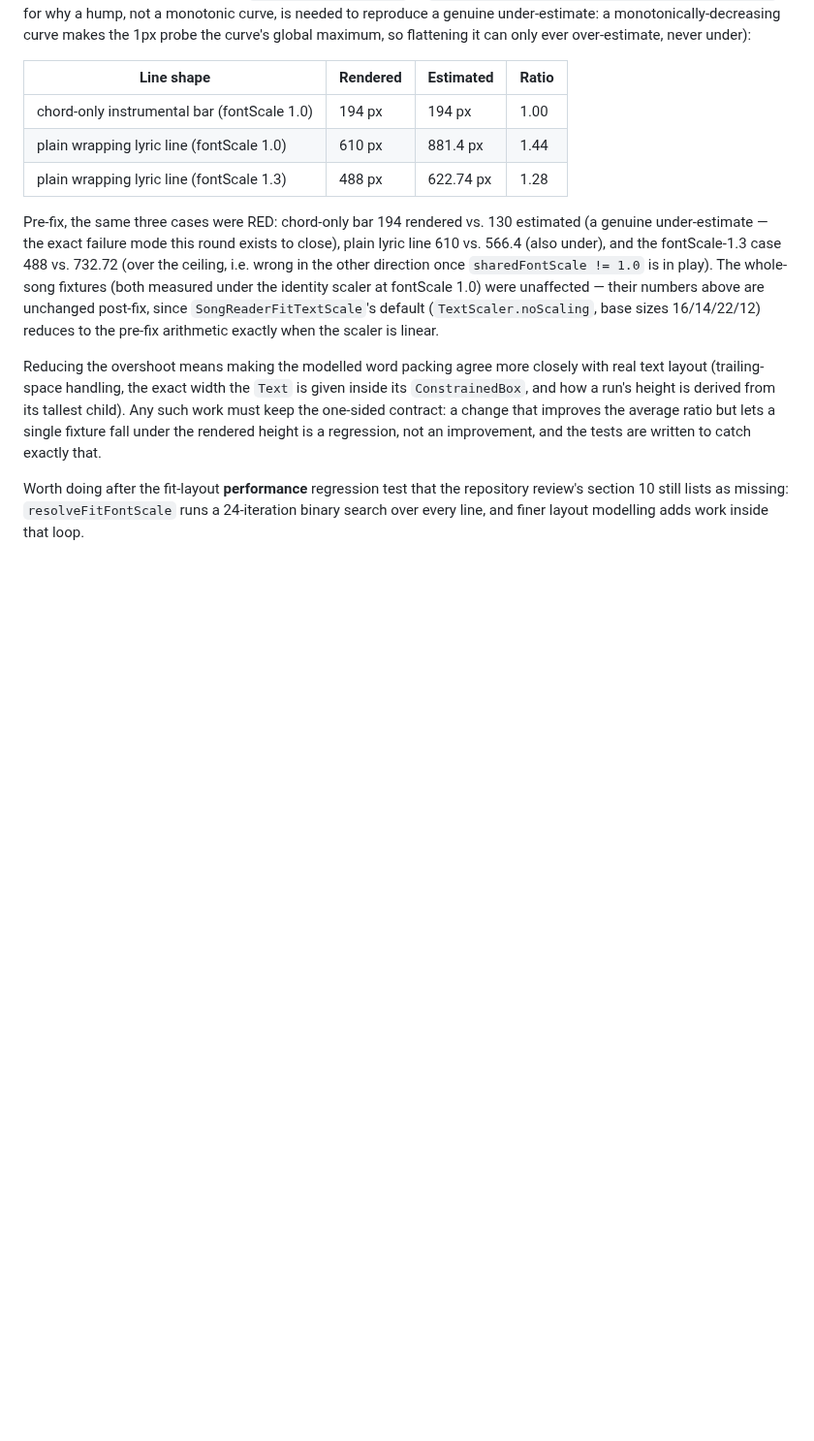
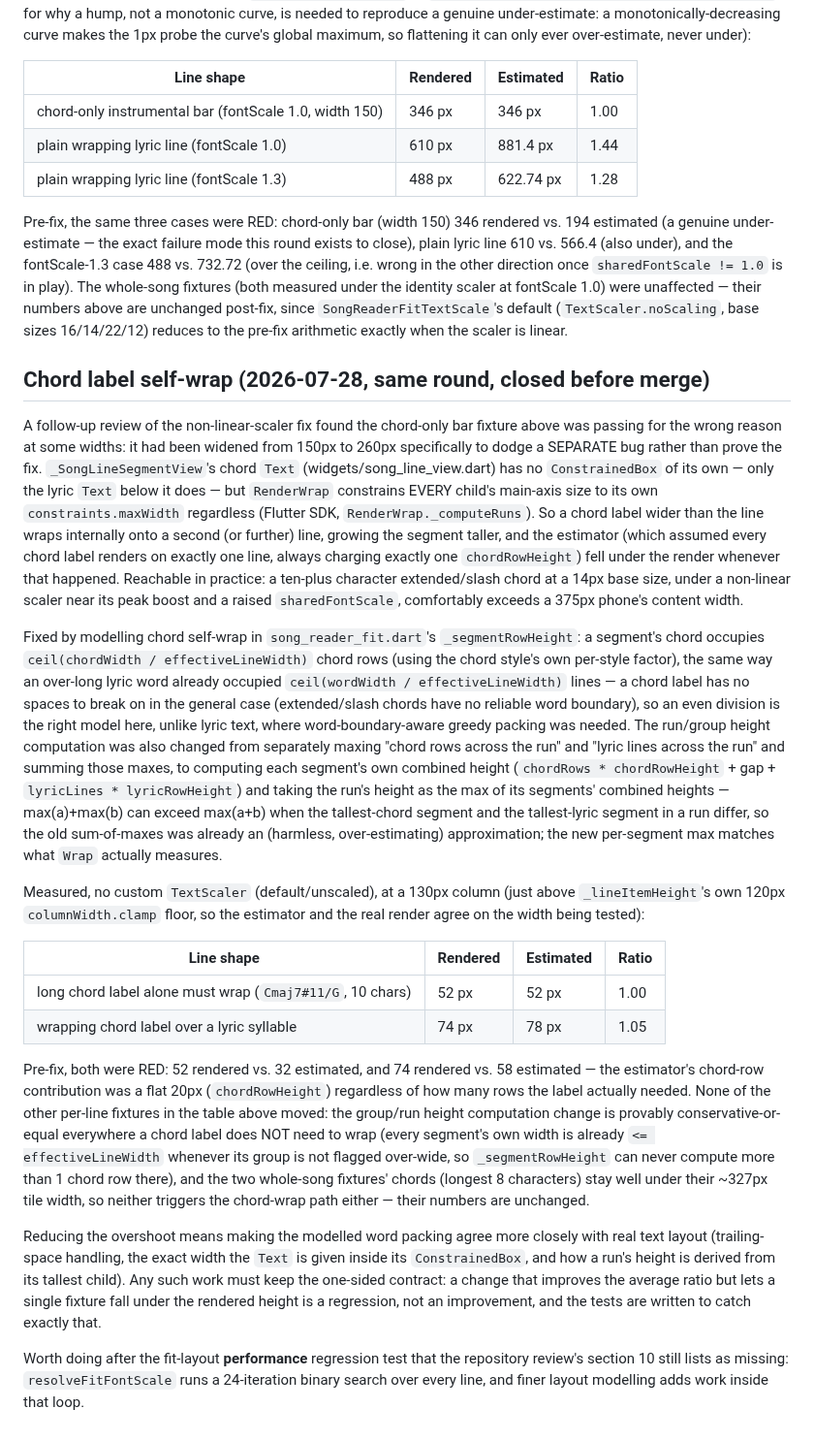
Before and after one commit to BalogAbel/lyrica, a Markdown page: docs/deferred/2026-07-28-reader-fit-conservatism-margin.md, the part around the change. Shown at 97% size. Drawn GitHub-style; blank space fills up the shorter version.

Commit message:
docs(reader-fit): record chord label self-wrap fix in deferred doc
Update the chord-only-bar row to the now-narrow-width (150px) numbers
and add a section documenting the chord-self-wrap mechanism, the fix,
and the pre/post-fix measurements, alongside the existing non-linear
TextScaler section.

```diff
--- a/docs/deferred/2026-07-28-reader-fit-conservatism-margin.md
+++ b/docs/deferred/2026-07-28-reader-fit-conservatism-margin.md
@@ -67,19 +67,75 @@ under):
 
 | Line shape | Rendered | Estimated | Ratio |
 |------------|----------|-----------|-------|
-| chord-only instrumental bar (fontScale 1.0) | 194 px | 194 px | 1.00 |
+| chord-only instrumental bar (fontScale 1.0, width 150) | 346 px | 346 px | 1.00 |
 | plain wrapping lyric line (fontScale 1.0) | 610 px | 881.4 px | 1.44 |
 | plain wrapping lyric line (fontScale 1.3) | 488 px | 622.74 px | 1.28 |
 
-Pre-fix, the same three cases were RED: chord-only bar 194 rendered vs. 130
-estimated (a genuine under-estimate — the exact failure mode this round
-exists to close), plain lyric line 610 vs. 566.4 (also under), and the
-fontScale-1.3 case 488 vs. 732.72 (over the ceiling, i.e. wrong in the other
-direction once `sharedFontScale != 1.0` is in play). The whole-song fixtures
-(both measured under the identity scaler at fontScale 1.0) were unaffected —
-their numbers above are unchanged post-fix, since `SongReaderFitTextScale`'s
-default (`TextScaler.noScaling`, base sizes 16/14/22/12) reduces to the
-pre-fix arithmetic exactly when the scaler is linear.
+Pre-fix, the same three cases were RED: chord-only bar (width 150) 346
+rendered vs. 194 estimated (a genuine under-estimate — the exact failure
+mode this round exists to close), plain lyric line 610 vs. 566.4 (also
+under), and the fontScale-1.3 case 488 vs. 732.72 (over the ceiling, i.e.
+wrong in the other direction once `sharedFontScale != 1.0` is in play). The
+whole-song fixtures (both measured under the identity scaler at fontScale
+1.0) were unaffected — their numbers above are unchanged post-fix, since
+`SongReaderFitTextScale`'s default (`TextScaler.noScaling`, base sizes
+16/14/22/12) reduces to the pre-fix arithmetic exactly when the scaler is
+linear.
+
+## Chord label self-wrap (2026-07-28, same round, closed before merge)
+
+A follow-up review of the non-linear-scaler fix found the chord-only bar
+fixture above was passing for the wrong reason at some widths: it had been
+widened from 150px to 260px specifically to dodge a SEPARATE bug rather than
+prove the fix. `_SongLineSegmentView`'s chord `Text` (widgets/song_line_view.dart)
+has no `ConstrainedBox` of its own — only the lyric `Text` below it does —
+but `RenderWrap` constrains EVERY child's main-axis size to its own
+`constraints.maxWidth` regardless (Flutter SDK, `RenderWrap._computeRuns`).
+So a chord label wider than the line wraps internally onto a second (or
+further) line, growing the segment taller, and the estimator (which assumed
+every chord label renders on exactly one line, always charging exactly one
+`chordRowHeight`) fell under the render whenever that happened. Reachable in
+practice: a ten-plus character extended/slash chord at a 14px base size,
+under a non-linear scaler near its peak boost and a raised `sharedFontScale`,
+comfortably exceeds a 375px phone's content width.
+
+Fixed by modelling chord self-wrap in `song_reader_fit.dart`'s
+`_segmentRowHeight`: a segment's chord occupies
+`ceil(chordWidth / effectiveLineWidth)` chord rows (using the chord style's
+own per-style factor), the same way an over-long lyric word already occupied
+`ceil(wordWidth / effectiveLineWidth)` lines — a chord label has no spaces to
+break on in the general case (extended/slash chords have no reliable word
+boundary), so an even division is the right model here, unlike lyric text,
+where word-boundary-aware greedy packing was needed. The run/group height
+computation was also changed from separately maxing "chord rows across the
+run" and "lyric lines across the run" and summing those maxes, to computing
+each segment's own combined height (`chordRows * chordRowHeight` + gap +
+`lyricLines * lyricRowHeight`) and taking the run's height as the max of its
+segments' combined heights — max(a)+max(b) can exceed max(a+b) when the
+tallest-chord segment and the tallest-lyric segment in a run differ, so the
+old sum-of-maxes was already an (harmless, over-estimating) approximation;
+the new per-segment max matches what `Wrap` actually measures.
+
+Measured, no custom `TextScaler` (default/unscaled), at a 130px column (just
+above `_lineItemHeight`'s own 120px `columnWidth.clamp` floor, so the
+estimator and the real render agree on the width being tested):
+
+| Line shape | Rendered | Estimated | Ratio |
+|------------|----------|-----------|-------|
+| long chord label alone must wrap (`Cmaj7#11/G`, 10 chars) | 52 px | 52 px | 1.00 |
+| wrapping chord label over a lyric syllable | 74 px | 78 px | 1.05 |
+
+Pre-fix, both were RED: 52 rendered vs. 32 estimated, and 74 rendered vs. 58
+estimated — the estimator's chord-row contribution was a flat 20px
+(`chordRowHeight`) regardless of how many rows the label actually needed.
+None of the other per-line fixtures in the table above moved: the group/run
+height computation change is provably conservative-or-equal everywhere a
+chord label does NOT need to wrap (every segment's own width is already
+`<= effectiveLineWidth` whenever its group is not flagged over-wide, so
+`_segmentRowHeight` can never compute more than 1 chord row there), and the
+two whole-song fixtures' chords (longest 8 characters) stay well under
+their ~327px tile width, so neither triggers the chord-wrap path either —
+their numbers are unchanged.
 
 Reducing the overshoot means making the modelled word packing agree more closely
 with real text layout (trailing-space handling, the exact width the `Text` is given
```
